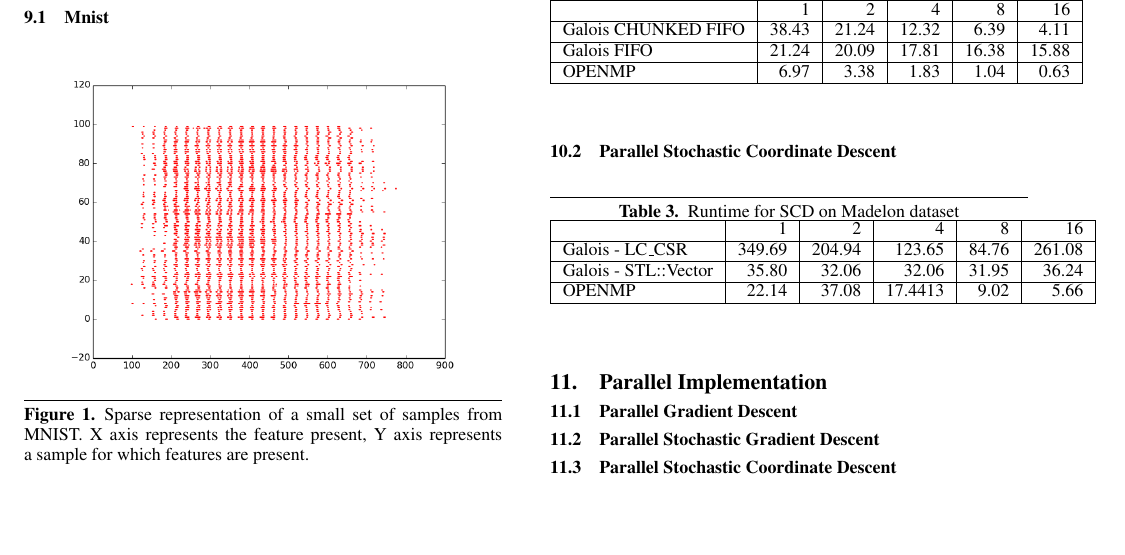
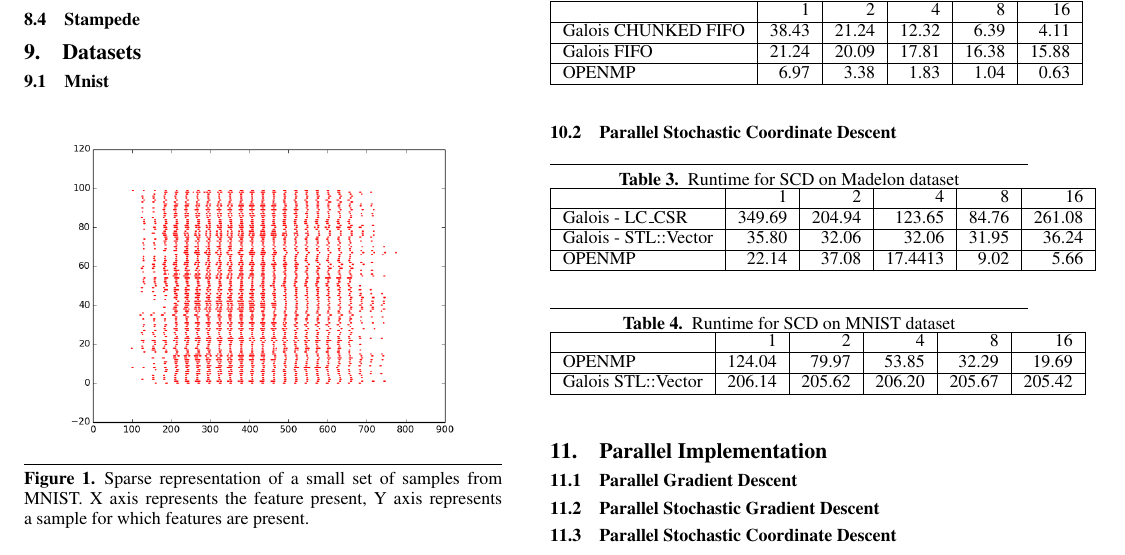
Before and after one commit to goyalankit/regression, a LaTeX paper (report/sigplanconf-template.tex): part of page 3 of 4, cut so that both start at the same text, the shorter picture padded with empty space. Compiled offline with pdfLaTeX; a missing font is replaced by an installed copy or a similar font.

Commit message:
adding time for scd

```diff
--- a/report/sigplanconf-template.tex
+++ b/report/sigplanconf-template.tex
@@ -374,6 +374,19 @@ OPENMP & 22.14 & 37.08 & 17.4413 & 9.02 & 5.66 \\ \hline
 \label{Label of the table}
 \end{table}
 
+\begin{table}[htbp]
+\caption{Runtime for SCD on MNIST dataset}
+\begin{tabular}{|l|r|r|r|r|r|}
+\hline
+ & 1 & 2 & 4 & 8 & 16 \\ \hline
+OPENMP & 124.04 & 79.97 & 53.85 & 32.29 & 19.69 \\ \hline
+Galois STL::Vector & 206.14 & 205.62 & 206.20 & 205.67 & 205.42 \\ \hline
+\end{tabular}
+\label{Label of the table}
+\end{table}
+
+
+
 
 \section{Parallel Implementation}
 \subsection{Parallel Gradient Descent}
```
